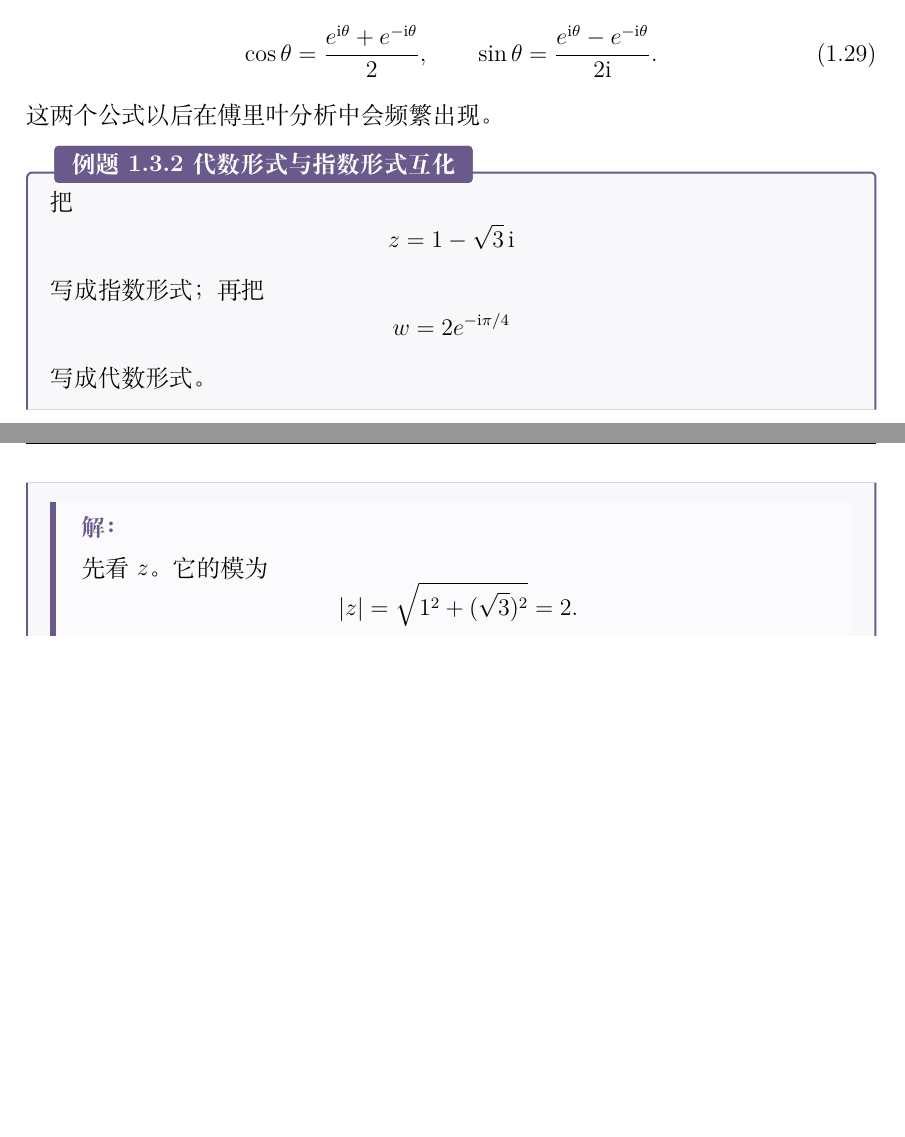
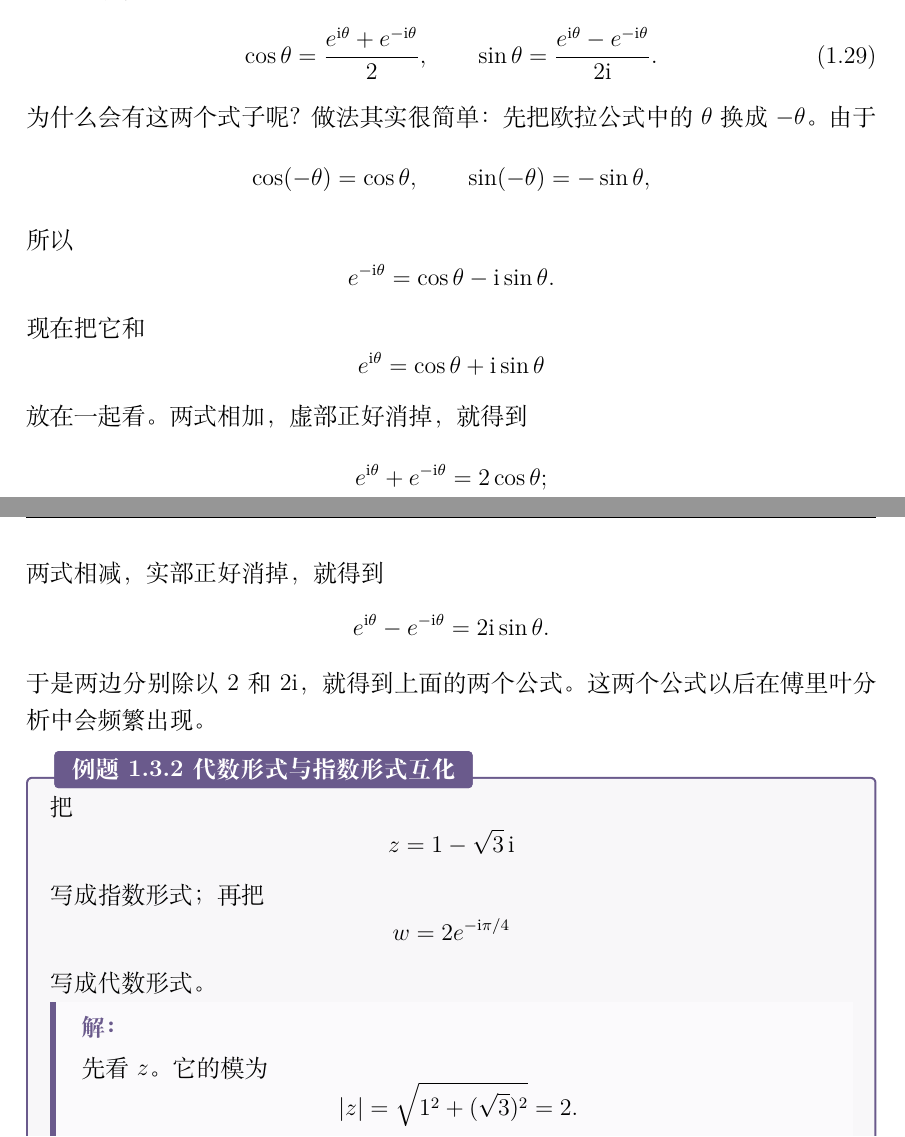
Before and after one commit to zuchengchen/math_phy, a LaTeX book (main.tex, which reads chapters/ch01.tex): two parts of pages 33 and 34 of 55, joined at a grey line, cut so that both start at the same text, the shorter picture padded with empty space. Compiled offline with XeLaTeX.

Commit message:
补充欧拉公式推导说明

```diff
--- a/chapters/ch01.tex
+++ b/chapters/ch01.tex
@@ -1057,6 +1057,27 @@ r=|z|,\qquad \theta\in \arg z,
     \cos\theta=\frac{e^{\mathrm{i}\theta}+e^{-\mathrm{i}\theta}}{2},\qquad
     \sin\theta=\frac{e^{\mathrm{i}\theta}-e^{-\mathrm{i}\theta}}{2\mathrm{i}}.
 \end{equation}
+为什么会有这两个式子呢？做法其实很简单：先把欧拉公式中的 $\theta$ 换成 $-\theta$。由于
+\[
+\cos(-\theta)=\cos\theta,\qquad \sin(-\theta)=-\sin\theta,
+\]
+所以
+\[
+e^{-\mathrm{i}\theta}=\cos\theta-\mathrm{i}\sin\theta.
+\]
+现在把它和
+\[
+e^{\mathrm{i}\theta}=\cos\theta+\mathrm{i}\sin\theta
+\]
+放在一起看。两式相加，虚部正好消掉，就得到
+\[
+e^{\mathrm{i}\theta}+e^{-\mathrm{i}\theta}=2\cos\theta;
+\]
+两式相减，实部正好消掉，就得到
+\[
+e^{\mathrm{i}\theta}-e^{-\mathrm{i}\theta}=2\mathrm{i}\sin\theta.
+\]
+于是两边分别除以 $2$ 和 $2\mathrm{i}$，就得到上面的两个公式。
 这两个公式以后在傅里叶分析中会频繁出现。
 
 \begin{lizi}{代数形式与指数形式互化}{}
```
